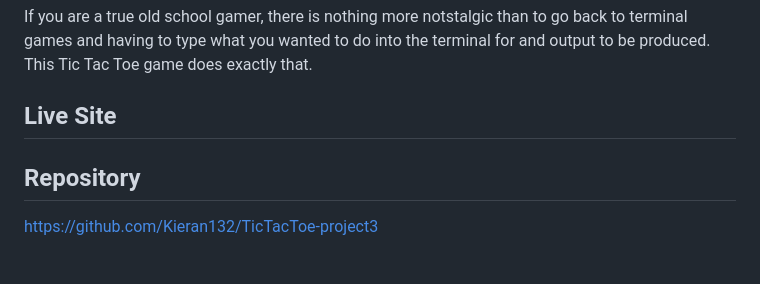
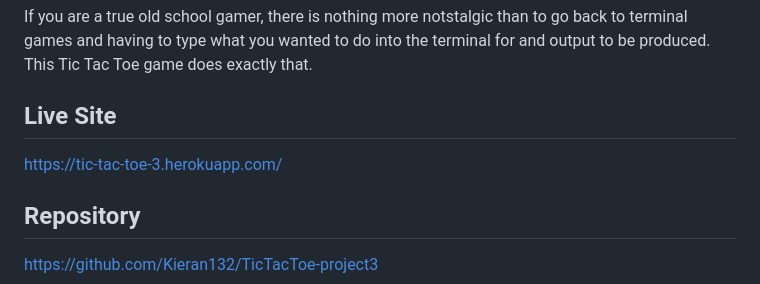
Before and after one commit to Kieran132/TicTacToe-project3, a Markdown page: README.md, the part around the change. GitHub-like rendering; blank space fills up the shorter version.

Commit message:
Add live site to README.md

```diff
--- a/README.md
+++ b/README.md
@@ -2,7 +2,7 @@
 If you are a true old school gamer, there is nothing more notstalgic than to go back to terminal games and having to type what you wanted to do into the terminal for and output to be produced. This Tic Tac Toe game does exactly that.
 
 ## Live Site
-
+https://tic-tac-toe-3.herokuapp.com/
 
 ## Repository
 https://github.com/Kieran132/TicTacToe-project3
```
